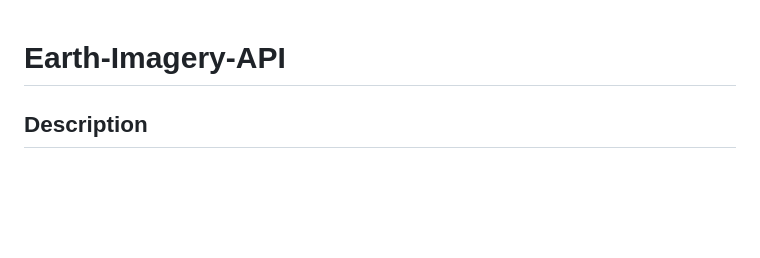
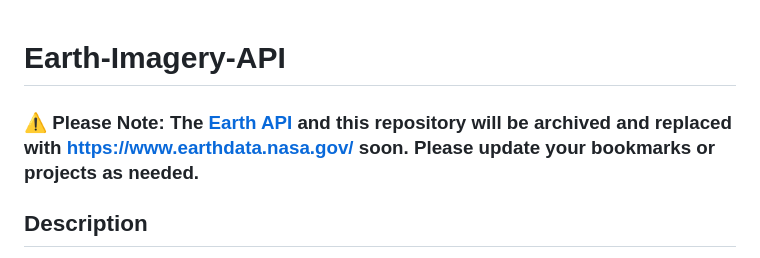
Before and after one commit to nasa/earth-imagery-api, a Markdown page: README.md, the part around the change. Rendered like a GitHub page; blank space fills up the shorter version.

Commit message:
Update README.md notify earth archive replacement

```diff
--- a/README.md
+++ b/README.md
@@ -1,4 +1,6 @@
 # Earth-Imagery-API
+
+#### <h3><strong>⚠ Please Note:</strong> The <a href="https://api.nasa.gov#earth">Earth API</a> and this repository will be archived and replaced with <a href="https://www.earthdata.nasa.gov/">https://www.earthdata.nasa.gov/</a> soon. Please update your bookmarks or projects as needed.</h3>
 
 ## Description
 This repository contains a flask API that provides satellite imagery. It is designed to be very simple and easy to use with minimal functionality and is provided to the public through api.nasa.gov. It focuses on one Earth imagery product, Landsat 8 collection 2.
```
